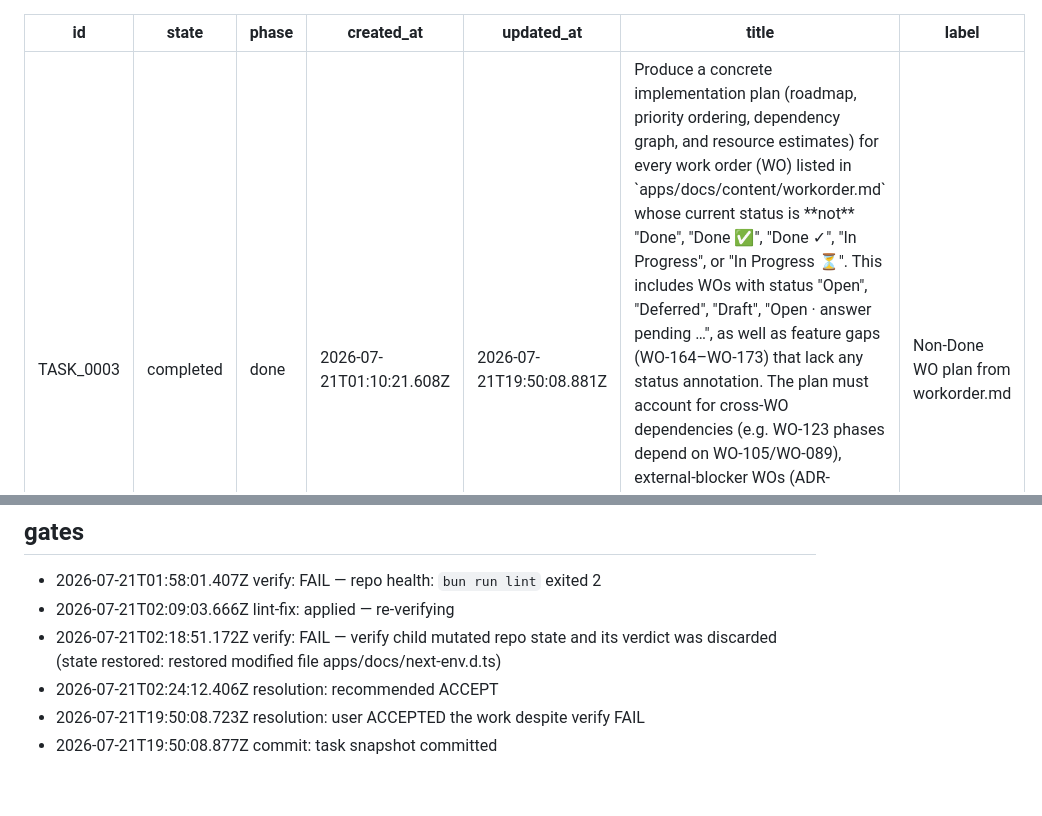
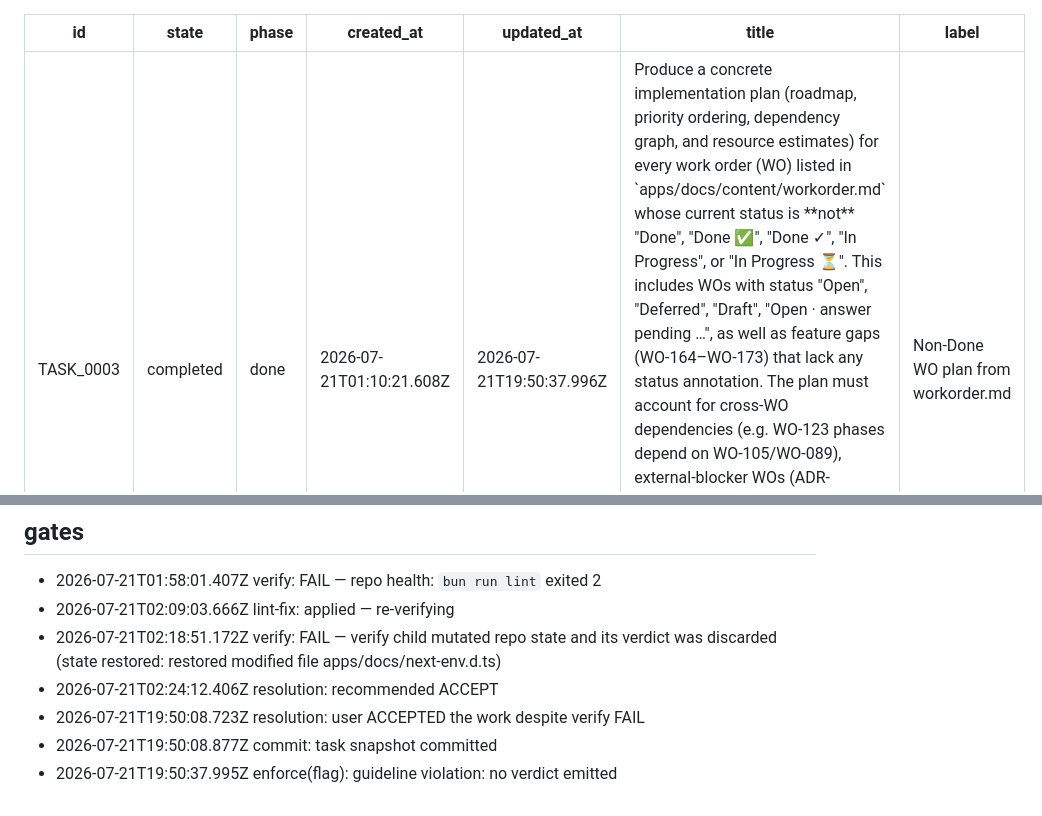
Before and after one commit to r0b0tr0n1k/rocky, a Markdown page: .pi-tasks/TASK_0003.md, 2 parts joined by grey strips. Rendered like a GitHub page.

```diff
--- a/.pi-tasks/TASK_0003.md
+++ b/.pi-tasks/TASK_0003.md
@@ -3,7 +3,7 @@ id: TASK_0003
 state: completed
 phase: done
 created_at: 2026-07-21T01:10:21.608Z
-updated_at: 2026-07-21T19:50:08.881Z
+updated_at: 2026-07-21T19:50:37.996Z
 title: Produce a concrete implementation plan (roadmap, priority ordering, dependency graph, and resource estimates) for every work order (WO) listed in `apps/docs/content/workorder.md` whose current status is **not** "Done", "Done ✅", "Done ✓", "In Progress", or "In Progress ⏳". This includes WOs with status "Open", "Deferred", "Draft", "Open · answer pending …", as well as feature gaps (WO-164–WO-173) that lack any status annotation. The plan must account for cross-WO dependencies (e.g. WO-123 phases depend on WO-105/WO-089), external-blocker WOs (ADR-0081/0061 pending legal/gov answers), and deferred-by-design items. The output must be a single document (or set of documents) written to the repo, e.g. `apps/docs/content/workorder-plan.md`, that an engineering team can execute sprint by sprint.
 label: Non-Done WO plan from workorder.md
 ---
@@ -337,3 +337,4 @@ handoff_at: 2026-07-21T01:51:59.325Z
 - 2026-07-21T02:24:12.406Z resolution: recommended ACCEPT
 - 2026-07-21T19:50:08.723Z resolution: user ACCEPTED the work despite verify FAIL
 - 2026-07-21T19:50:08.877Z commit: task snapshot committed
+- 2026-07-21T19:50:37.995Z enforce(flag): guideline violation: no verdict emitted
```
